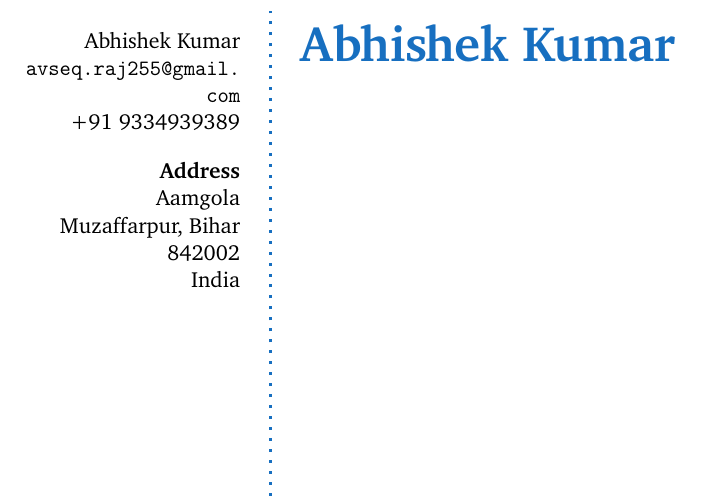
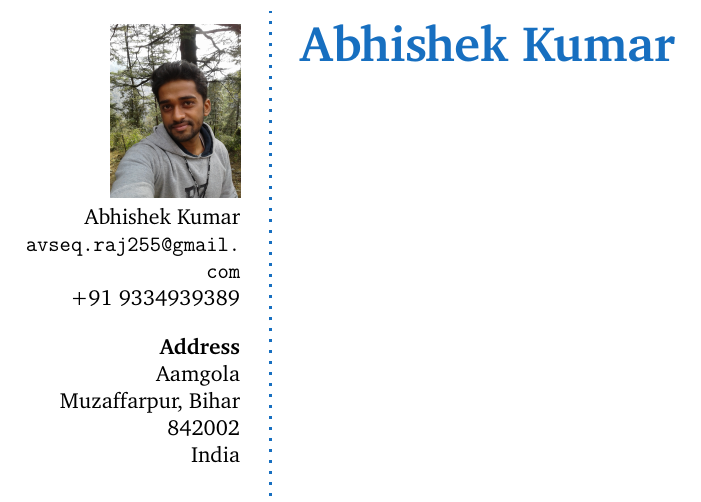
Before and after one commit to avseq-s/my-resume, a LaTeX CV (my_resume.tex): part of the page, cut so that both start at the same text. Compiled offline with pdfLaTeX.

Commit message:
photo added

```diff
--- a/my_resume.tex
+++ b/my_resume.tex
@@ -3,6 +3,7 @@
 \input{structure.tex}
 \userinformation{
 \begin{flushright}
+\includegraphics[width=0.6\columnwidth]{photo.jpg}\\
 \small % Smaller font size
 Abhishek Kumar \\ % name
 \url{avseq.raj255@gmail.com} \\ % email address
```
Also changed, not shown: my_resume.pdf, 2 other files.
